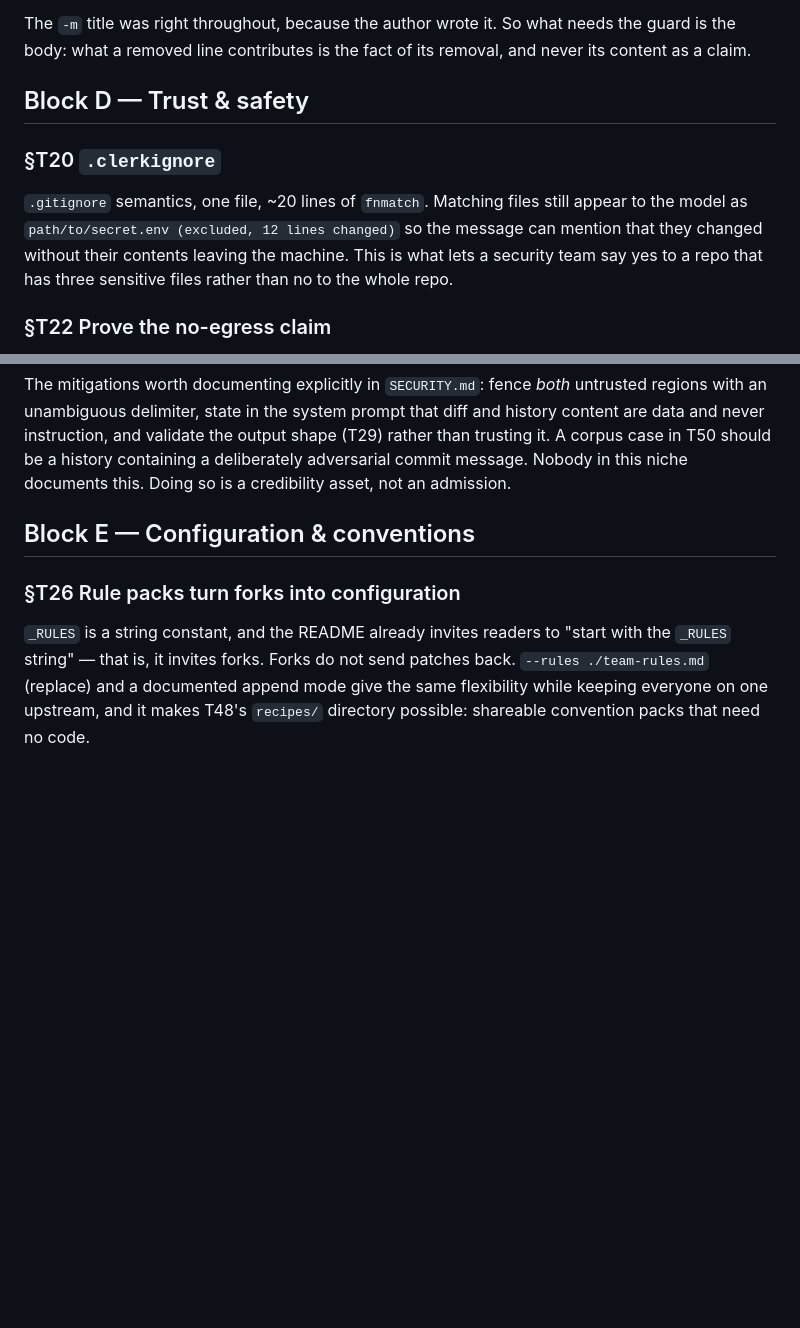
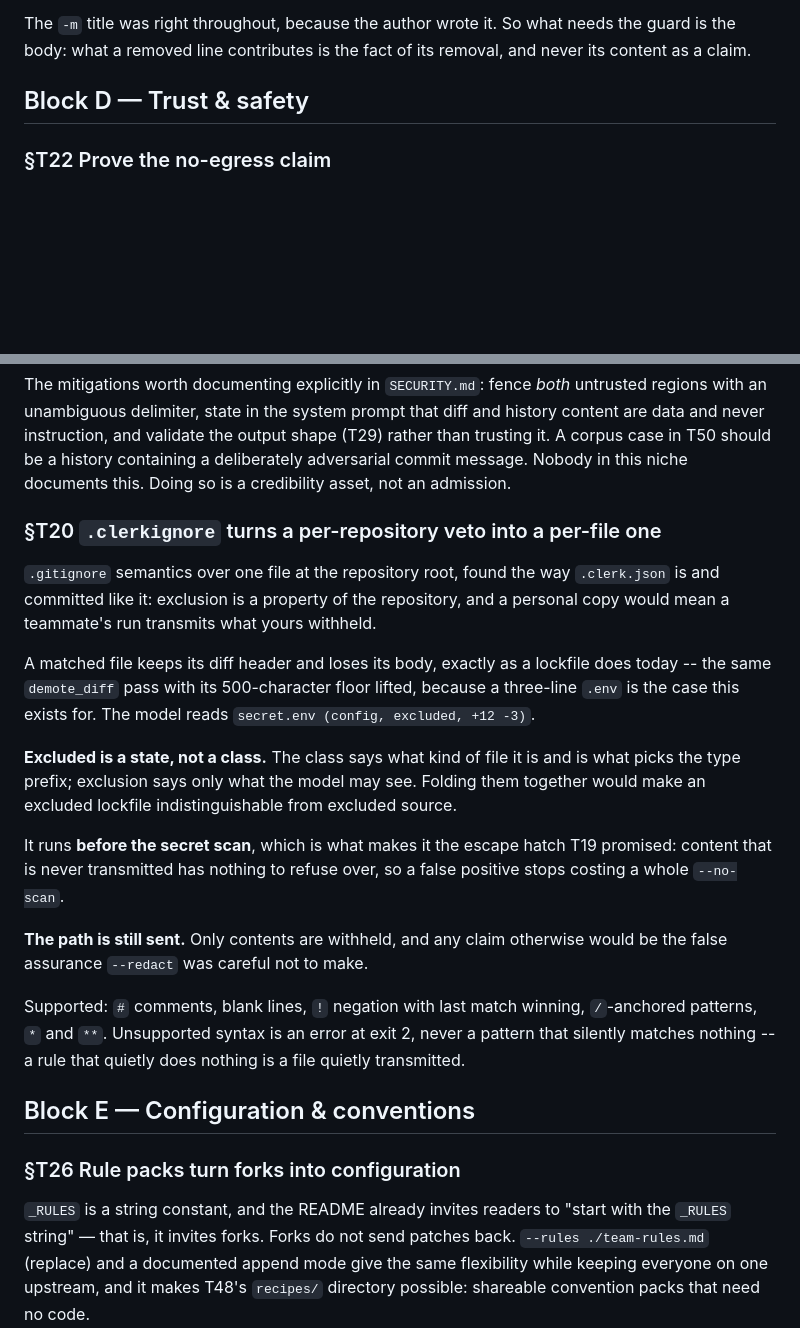
Before and after one commit to alegauss/commitclerk, a Markdown page: docs/IMPROVEMENTS.md, 2 parts joined by grey strips. Drawn GitHub-style; blank space fills up the shorter version.

Commit message:
docs: settle how .clerkignore withholds a file
- Documented the behavior of `.clerkignore`, clarifying how it allows for per-file exclusion of sensitive files while maintaining repository integrity.
- Updated the ROADMAP to reflect the implications of `.clerkignore`, emphasizing its role in enabling security teams to approve repositories with sensitive files.
- Enhanced the explanation of how excluded files are represented in the model, ensuring clarity on the distinction between file classes and their exclusion status.
- Provided details on the syntax supported by `.clerkignore`, ensuring users understand the rules for defining exclusion patterns.

```diff
--- a/docs/IMPROVEMENTS.md
+++ b/docs/IMPROVEMENTS.md
@@ -48,14 +48,6 @@ its content as a claim.
 
 ## Block D — Trust & safety
 
-### §T20 `.clerkignore`
-
-`.gitignore` semantics, one file, ~20 lines of `fnmatch`. Matching files still
-appear to the model as `path/to/secret.env (excluded, 12 lines changed)` so the
-message can mention that they changed without their contents leaving the machine.
-This is what lets a security team say yes to a repo that has three sensitive files
-rather than no to the whole repo.
-
 ### §T22 Prove the no-egress claim
 
 The README promises "no telemetry, no analytics, no remote config". A CI job that
@@ -91,6 +83,30 @@ diff and history content are data and never instruction, and validate the output
 shape (T29) rather than trusting it. A corpus case in T50 should be a history
 containing a deliberately adversarial commit message. Nobody in this niche
 documents this. Doing so is a credibility asset, not an admission.
+
+### §T20 `.clerkignore` turns a per-repository veto into a per-file one
+
+`.gitignore` semantics over one file at the repository root, found the way `.clerk.json`
+is and committed like it: exclusion is a property of the repository, and a personal copy
+would mean a teammate's run transmits what yours withheld.
+
+A matched file keeps its diff header and loses its body, exactly as a lockfile does
+today -- the same `demote_diff` pass with its 500-character floor lifted, because a
+three-line `.env` is the case this exists for. The model reads `secret.env (config,
+excluded, +12 -3)`.
+
+**Excluded is a state, not a class.** The class says what kind of file it is and is what picks the type prefix; exclusion says only what the model may see. Folding them together would make an excluded lockfile indistinguishable from excluded source.
+
+It runs **before the secret scan**, which is what makes it the escape hatch T19
+promised: content that is never transmitted has nothing to refuse over, so a false
+positive stops costing a whole `--no-scan`.
+
+**The path is still sent.** Only contents are withheld, and any claim otherwise would be the false assurance `--redact` was careful not to make.
+
+Supported: `#` comments, blank lines, `!` negation with last match winning, `/`-anchored
+patterns, `*` and `**`. Unsupported syntax is an error at exit 2, never a pattern that
+silently matches nothing -- a rule that quietly does nothing is a file quietly
+transmitted.
 
 ## Block E — Configuration & conventions
 
```
Also changed, not shown: docs/ROADMAP.md (+1 -1 lines).
